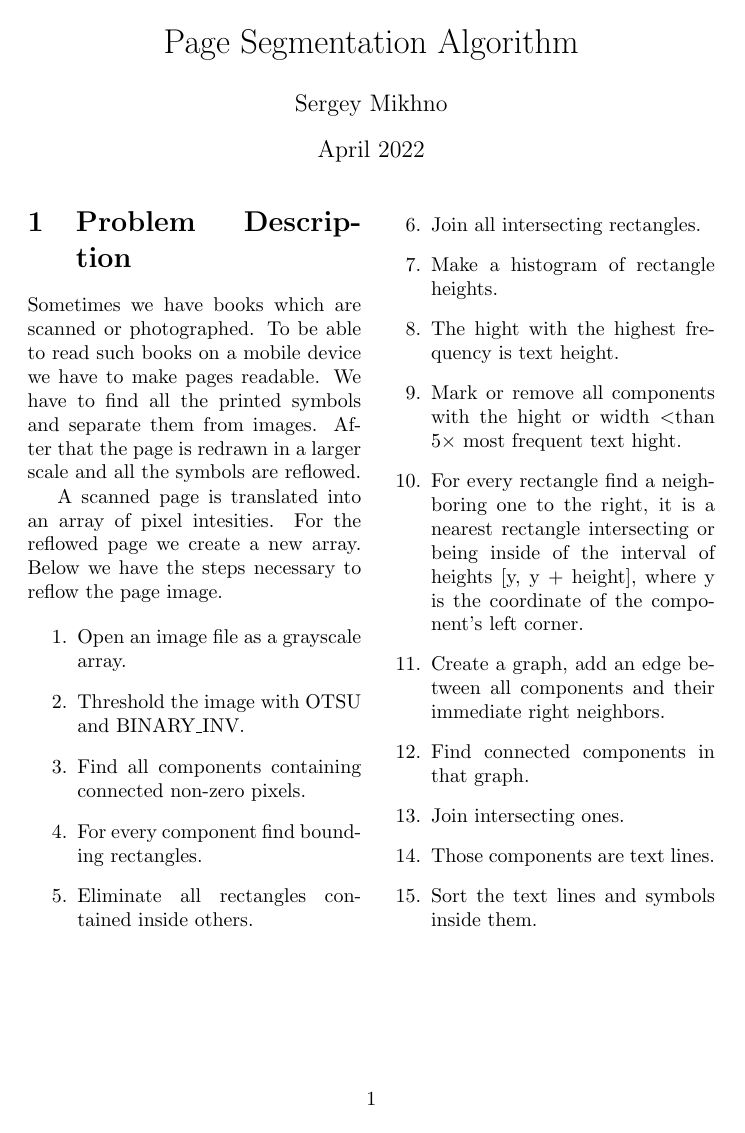
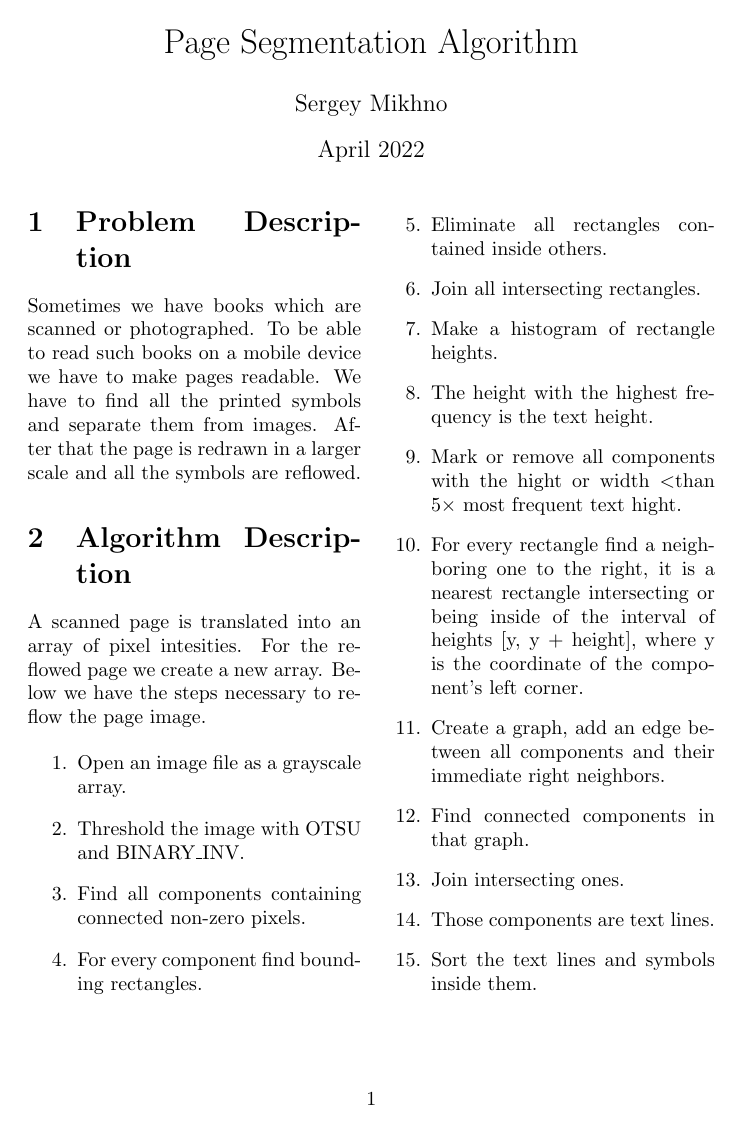
Before and after one commit to ssppkenny/libsegm, a LaTeX document (algorithm.tex): the whole page. Compiled offline with pdfLaTeX.

Commit message:
some changes

```diff
--- a/algorithm.tex
+++ b/algorithm.tex
@@ -11,6 +11,8 @@
 \section{Problem Description}
 Sometimes we have books which are scanned or photographed. To be able to read such books on a mobile device we have to make pages readable. We have to find all the printed symbols and separate them from images. After that the page is redrawn in a larger scale and all the symbols are reflowed.
 
+\section{Algorithm Description}
+
 A scanned page is translated into an array of pixel intesities. For the reflowed page we create a new array. Below we have the steps necessary to reflow the page image.
 
 \begin{enumerate}
@@ -21,7 +23,7 @@ A scanned page is translated into an array of pixel intesities. For the reflowed
 \item Eliminate all rectangles contained inside others.
 \item Join all intersecting rectangles.
 \item Make a histogram of rectangle heights.
-\item The hight with the highest frequency is text height.
+\item The height with the highest frequency is the text height.
 \item Mark or remove all components with the hight or width \textless than $ 5 \times $ most frequent text hight.
 \item For every rectangle find a neighboring one to the right, it is a nearest rectangle  intersecting or being inside of the interval of heights [y, y + height], where y is the coordinate of the component's left corner.
 \item Create a graph, add an edge between all components and their immediate right neighbors.
```
Also changed, not shown: algorithm.pdf.
